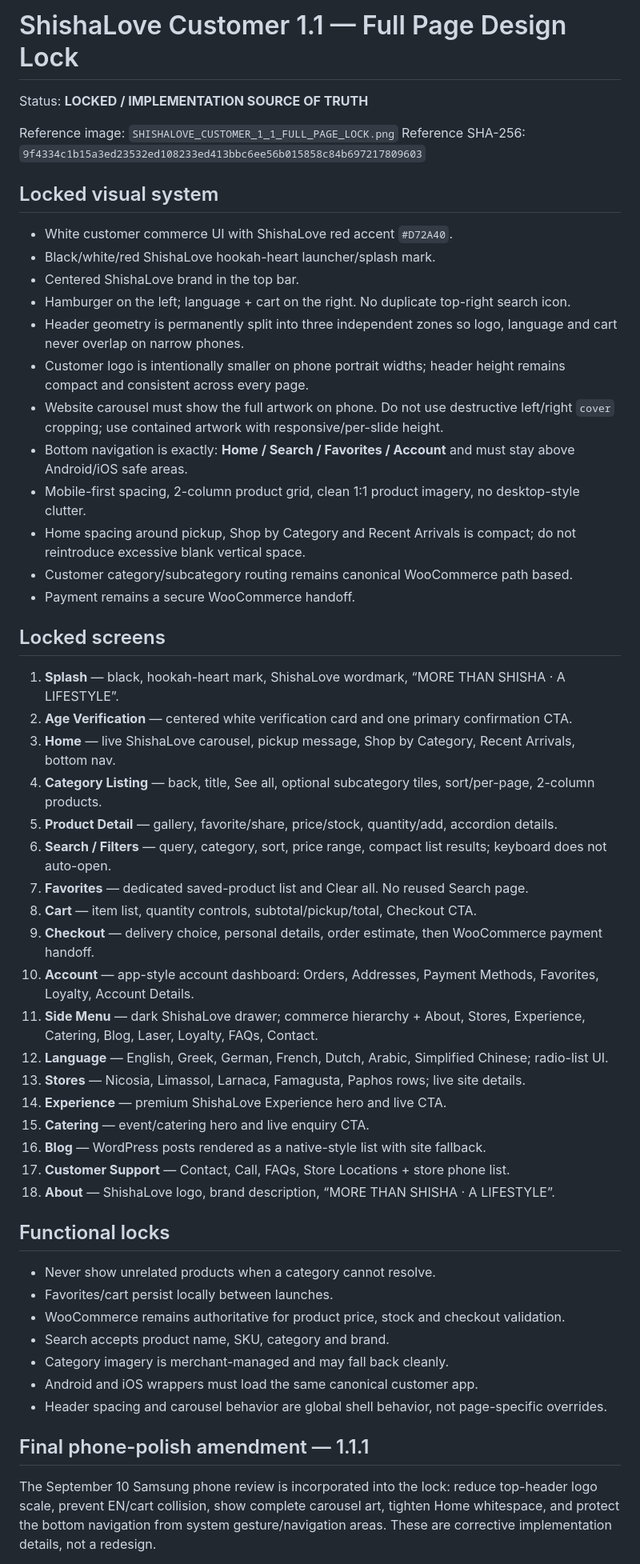
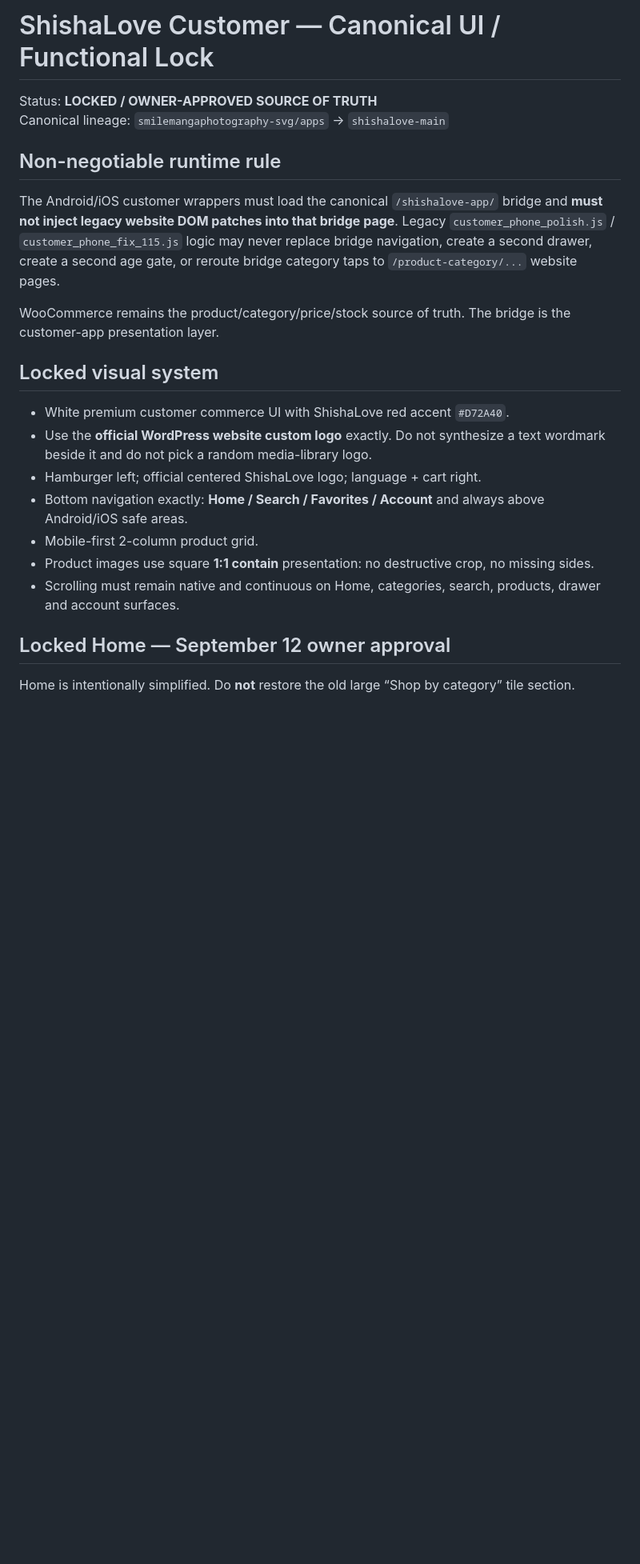
Before and after one commit to smilemangaphotography-svg/apps, a Markdown page: shishalove-wordpress-bridge/design-lock/SHISHALOVE_CUSTOMER_1_1_LOCK.md, the part around one of its changes. Shown at 80% size. GitHub-like rendering; blank space fills up the shorter version.

Commit message:
Lock latest ShishaLove customer behavior against regressions

```diff
--- a/shishalove-wordpress-bridge/design-lock/SHISHALOVE_CUSTOMER_1_1_LOCK.md
+++ b/shishalove-wordpress-bridge/design-lock/SHISHALOVE_CUSTOMER_1_1_LOCK.md
@@ -1,53 +1,25 @@
-# ShishaLove Customer 1.1 — Full Page Design Lock
+# ShishaLove Customer — Canonical UI / Functional Lock
 
-Status: **LOCKED / IMPLEMENTATION SOURCE OF TRUTH**
+Status: **LOCKED / OWNER-APPROVED SOURCE OF TRUTH**
+Canonical lineage: `smilemangaphotography-svg/apps` → `shishalove-main`
 
-Reference image: `SHISHALOVE_CUSTOMER_1_1_FULL_PAGE_LOCK.png`
-Reference SHA-256: `9f4334c1b15a3ed23532ed108233ed413bbc6ee56b015858c84b697217809603`
+## Non-negotiable runtime rule
+
+The Android/iOS customer wrappers must load the canonical `/shishalove-app/` bridge and **must not inject legacy website DOM patches into that bridge page**. Legacy `customer_phone_polish.js` / `customer_phone_fix_115.js` logic may never replace bridge navigation, create a second drawer, create a second age gate, or reroute bridge category taps to `/product-category/...` website pages.
+
+WooCommerce remains the product/category/price/stock source of truth. The bridge is the customer-app presentation layer.
 
 ## Locked visual system
-- White customer commerce UI with ShishaLove red accent `#D72A40`.
-- Black/white/red ShishaLove hookah-heart launcher/splash mark.
-- Centered ShishaLove brand in the top bar.
-- Hamburger on the left; language + cart on the right. No duplicate top-right search icon.
-- Header geometry is permanently split into three independent zones so logo, language and cart never overlap on narrow phones.
-- Customer logo is intentionally smaller on phone portrait widths; header height remains compact and consistent across every page.
-- Website carousel must show the full artwork on phone. Do not use destructive left/right `cover` cropping; use contained artwork with responsive/per-slide height.
-- Bottom navigation is exactly: **Home / Search / Favorites / Account** and must stay above Android/iOS safe areas.
-- Mobile-first spacing, 2-column product grid, clean 1:1 product imagery, no desktop-style clutter.
-- Home spacing around pickup, Shop by Category and Recent Arrivals is compact; do not reintroduce excessive blank vertical space.
-- Customer category/subcategory routing remains canonical WooCommerce path based.
-- Payment remains a secure WooCommerce handoff.
 
-## Locked screens
-1. **Splash** — black, hookah-heart mark, ShishaLove wordmark, “MORE THAN SHISHA · A LIFESTYLE”.
-2. **Age Verification** — centered white verification card and one primary confirmation CTA.
-3. **Home** — live ShishaLove carousel, pickup message, Shop by Category, Recent Arrivals, bottom nav.
-4. **Category Listing** — back, title, See all, optional subcategory tiles, sort/per-page, 2-column products.
-5. **Product Detail** — gallery, favorite/share, price/stock, quantity/add, accordion details.
-6. **Search / Filters** — query, category, sort, price range, compact list results; keyboard does not auto-open.
-7. **Favorites** — dedicated saved-product list and Clear all. No reused Search page.
-8. **Cart** — item list, quantity controls, subtotal/pickup/total, Checkout CTA.
-9. **Checkout** — delivery choice, personal details, order estimate, then WooCommerce payment handoff.
-10. **Account** — app-style account dashboard: Orders, Addresses, Payment Methods, Favorites, Loyalty, Account Details.
-11. **Side Menu** — dark ShishaLove drawer; commerce hierarchy + About, Stores, Experience, Catering, Blog, Laser, Loyalty, FAQs, Contact.
-12. **Language** — English, Greek, German, French, Dutch, Arabic, Simplified Chinese; radio-list UI.
-13. **Stores** — Nicosia, Limassol, Larnaca, Famagusta, Paphos rows; live site details.
-14. **Experience** — premium ShishaLove Experience hero and live CTA.
-15. **Catering** — event/catering hero and live enquiry CTA.
-16. **Blog** — WordPress posts rendered as a native-style list with site fallback.
-17. **Customer Support** — Contact, Call, FAQs, Store Locations + store phone list.
-18. **About** — ShishaLove logo, brand description, “MORE THAN SHISHA · A LIFESTYLE”.
+- White premium customer commerce UI with ShishaLove red accent `#D72A40`.
+- Use the **official WordPress website custom logo** exactly. Do not synthesize a text wordmark beside it and do not pick a random media-library logo.
+- Hamburger left; official centered ShishaLove logo; language + cart right.
+- Bottom navigation exactly: **Home / Search / Favorites / Account** and always above Android/iOS safe areas.
+- Mobile-first 2-column product grid.
+- Product images use square **1:1 contain** presentation: no destructive crop, no missing sides.
+- Scrolling must remain native and continuous on Home, categories, search, products, drawer and account surfaces.
 
-## Functional locks
-- Never show unrelated products when a category cannot resolve.
-- Favorites/cart persist locally between launches.
-- WooCommerce remains authoritative for product price, stock and checkout validation.
-- Search accepts product name, SKU, category and brand.
-- Category imagery is merchant-managed and may fall back cleanly.
-- Android and iOS wrappers must load the same canonical customer app.
-- Header spacing and carousel behavior are global shell behavior, not page-specific overrides.
+## Locked Home — September 12 owner approval
 
-## Final phone-polish amendment — 1.1.1
-The September 10 Samsung phone review is incorporated into the lock: reduce top-header logo scale, prevent EN/cart collision, show complete carousel art, tighten Home whitespace, and protect the bottom navigation from system gesture/navigation areas. These are corrective implementation details, not a redesign.
+Home is intentionally simplified. Do **not** restore the old large “Shop by category” tile section.
 
```
Also changed, not shown: other parts of shishalove-wordpress-bridge/design-lock/SHISHALOVE_CUSTOMER_1_1_LOCK.md (+82 -2 lines).
